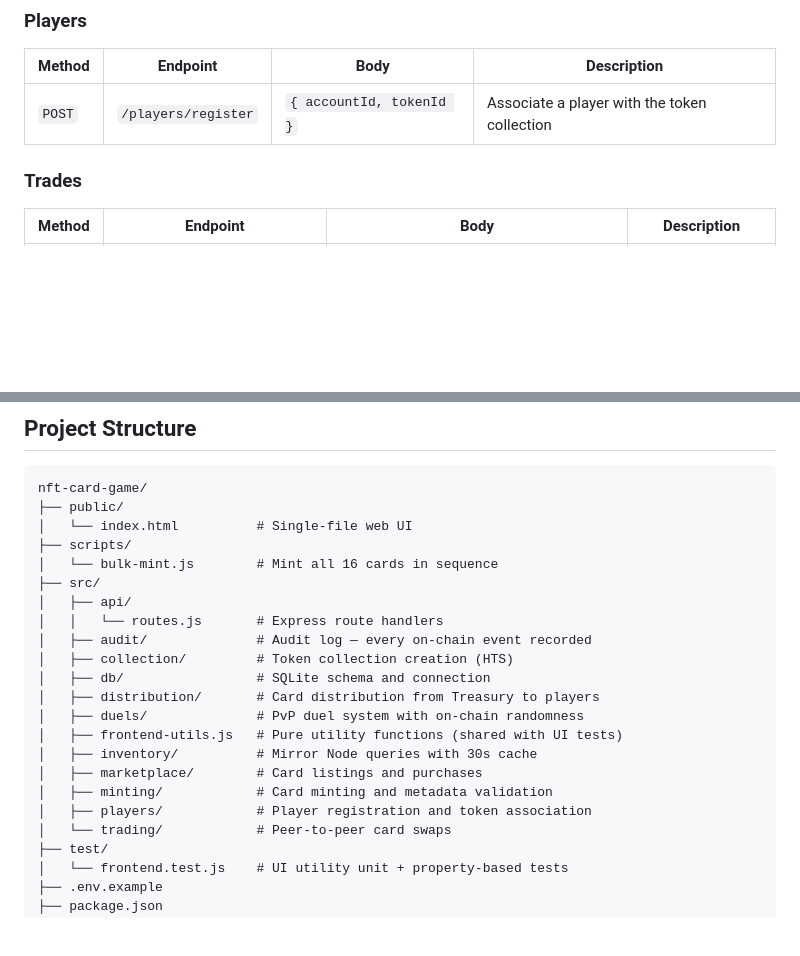
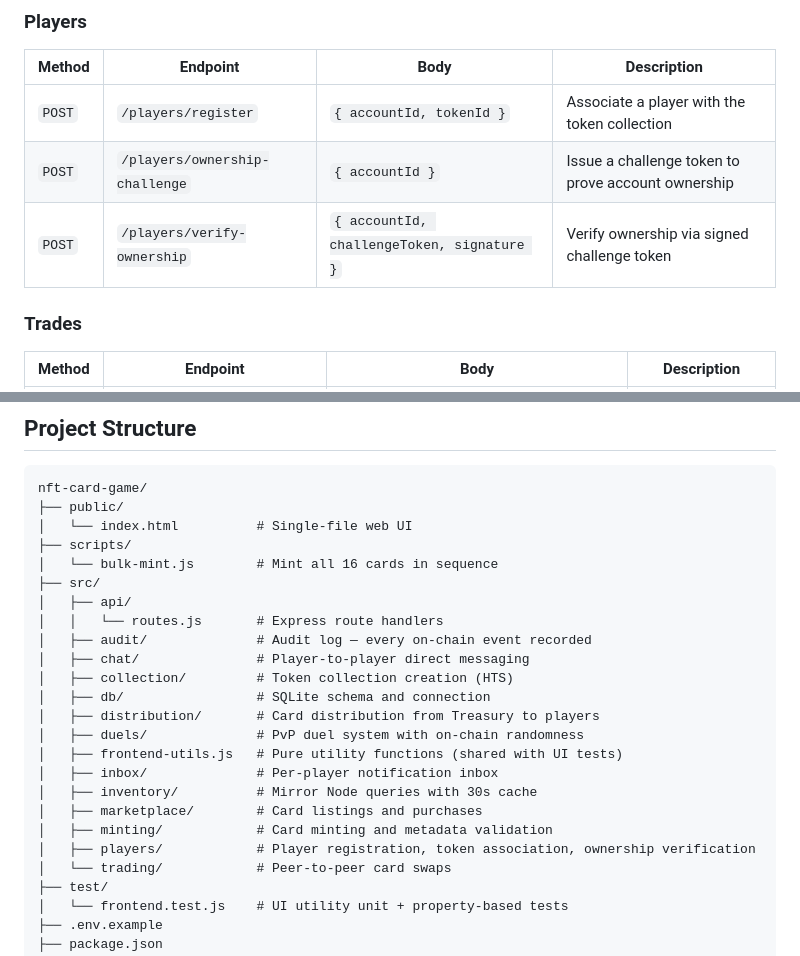
Before and after one commit to Lemeri123/Nft-card-game, a Markdown page: README.md, 2 parts joined by grey strips. Drawn GitHub-style; blank space fills up the shorter version.

```diff
--- a/README.md
+++ b/README.md
@@ -268,6 +271,8 @@ All endpoints are prefixed with `/api/v1`.
 | Method | Endpoint | Body | Description |
 |---|---|---|---|
 | `POST` | `/players/register` | `{ accountId, tokenId }` | Associate a player with the token collection |
+| `POST` | `/players/ownership-challenge` | `{ accountId }` | Issue a challenge token to prove account ownership |
+| `POST` | `/players/verify-ownership` | `{ accountId, challengeToken, signature }` | Verify ownership via signed challenge token |
 
 ### Trades
 
@@ -320,15 +344,17 @@ nft-card-game/
 │   ├── api/
 │   │   └── routes.js       # Express route handlers
 │   ├── audit/              # Audit log — every on-chain event recorded
+│   ├── chat/               # Player-to-player direct messaging
 │   ├── collection/         # Token collection creation (HTS)
 │   ├── db/                 # SQLite schema and connection
 │   ├── distribution/       # Card distribution from Treasury to players
 │   ├── duels/              # PvP duel system with on-chain randomness
 │   ├── frontend-utils.js   # Pure utility functions (shared with UI tests)
+│   ├── inbox/              # Per-player notification inbox
 │   ├── inventory/          # Mirror Node queries with 30s cache
 │   ├── marketplace/        # Card listings and purchases
 │   ├── minting/            # Card minting and metadata validation
-│   ├── players/            # Player registration and token association
+│   ├── players/            # Player registration, token association, ownership verification
 │   └── trading/            # Peer-to-peer card swaps
 ├── test/
 │   └── frontend.test.js    # UI utility unit + property-based tests
```
Also changed, not shown: other parts of README.md (+23 -1 lines).
